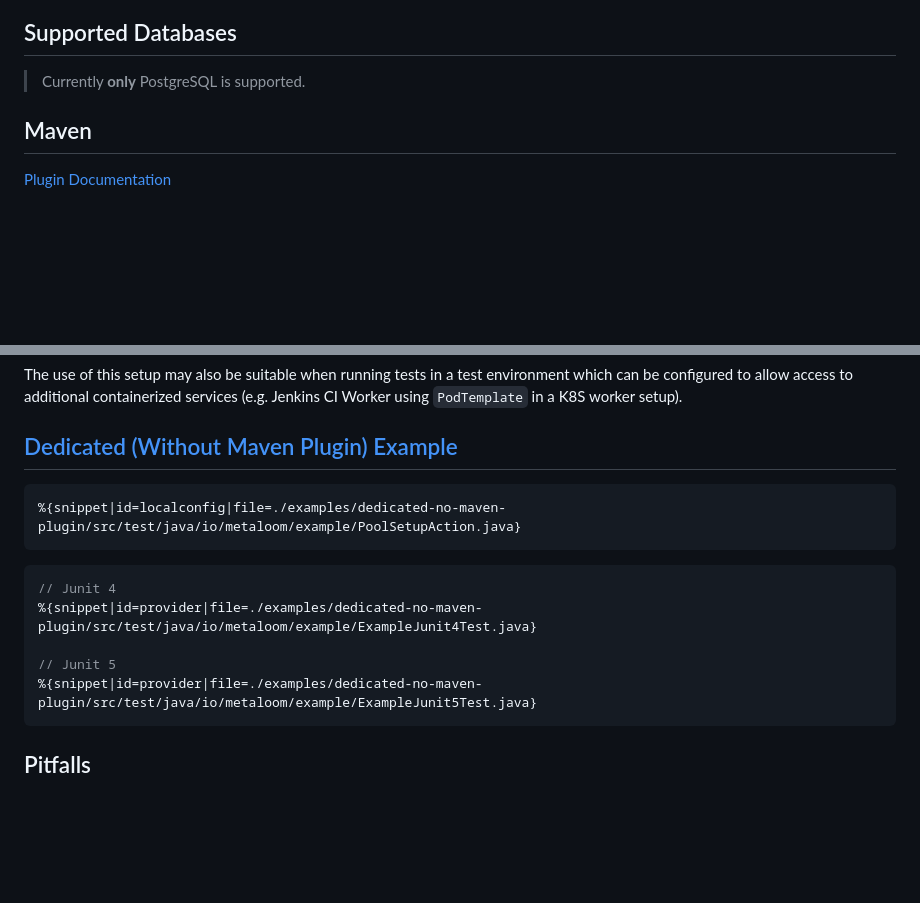
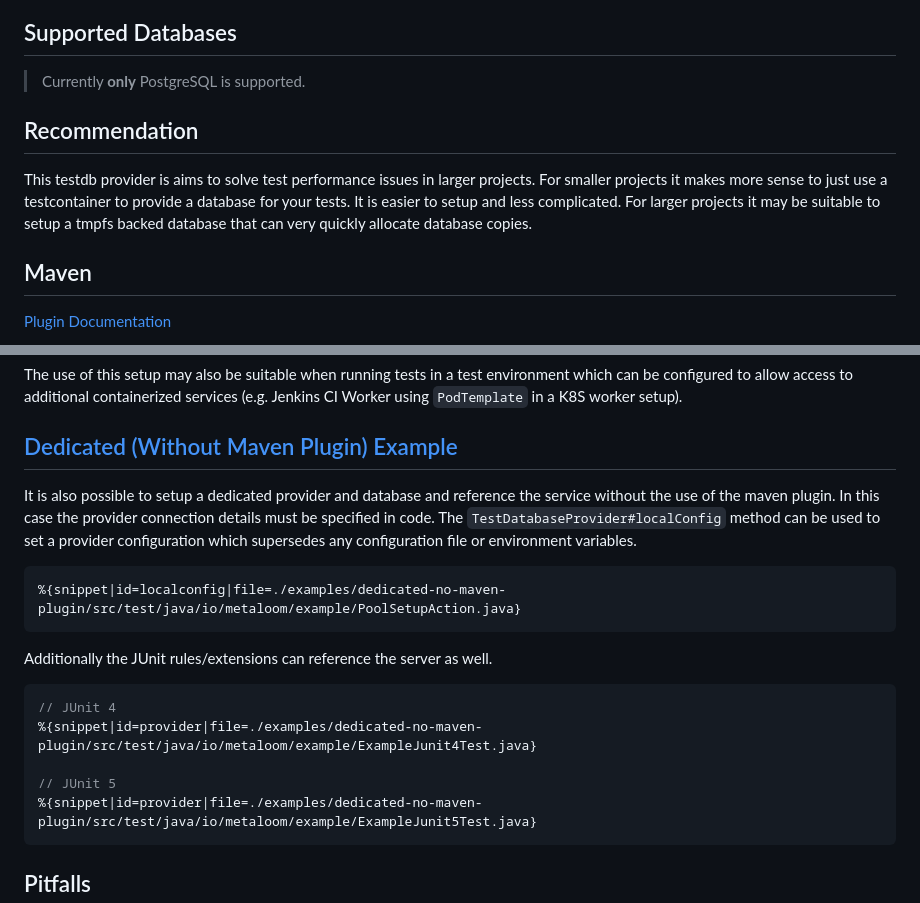
Before and after one commit to metaloom/testdatabase-provider, a Markdown page: .github/md/README.md, 2 parts joined by grey strips. GitHub-like rendering; blank space fills up the shorter version.

````diff
--- a/.github/md/README.md
+++ b/.github/md/README.md
@@ -11,6 +11,10 @@ A dedicated provider daemon will constantly maintain a specified level of free d
 ## Supported Databases
 
 > Currently **only** PostgreSQL is supported.
+
+## Recommendation
+
+This testdb provider is aims to solve test performance issues in larger projects. For smaller projects it makes more sense to just use a testcontainer to provide a database for your tests. It is easier to setup and less complicated. For larger projects it may be suitable to setup a tmpfs backed database that can very quickly allocate database copies.
 
 ## Maven
 
@@ -99,15 +103,20 @@ The use of this setup may also be suitable when running tests in a test environm
 
 ## [Dedicated (Without Maven Plugin) Example](examples/dedicated-no-maven-plugin)
 
+It is also possible to setup a dedicated provider and database and reference the service without the use of the maven plugin.
+In this case the provider connection details must be specified in code. The `TestDatabaseProvider#localConfig` method can be used to set a provider configuration which supersedes any configuration file or environment variables.
+
 ```java
 %{snippet|id=localconfig|file=./examples/dedicated-no-maven-plugin/src/test/java/io/metaloom/example/PoolSetupAction.java}
 ```
 
+Additionally the JUnit rules/extensions can reference the server as well.
+
 ```java
-// Junit 4
+// JUnit 4
 %{snippet|id=provider|file=./examples/dedicated-no-maven-plugin/src/test/java/io/metaloom/example/ExampleJunit4Test.java}
 
-// Junit 5
+// JUnit 5
 %{snippet|id=provider|file=./examples/dedicated-no-maven-plugin/src/test/java/io/metaloom/example/ExampleJunit5Test.java}
 ```
 
````
